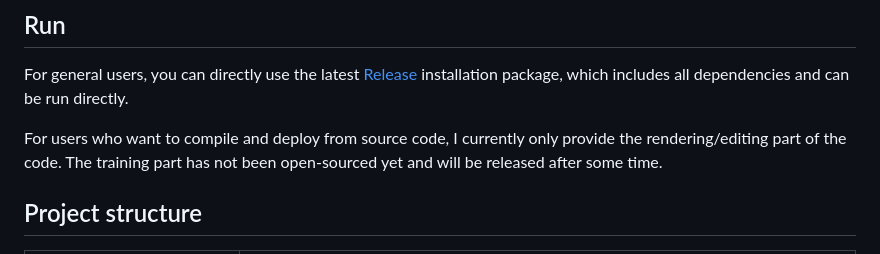
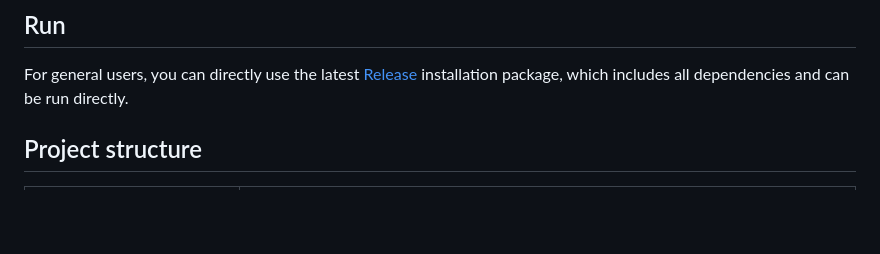
Before and after one commit to fenghuayumo/DIVSHOT, a Markdown page: README.md, the part around the change. GitHub-like rendering; blank space fills up the shorter version.

```diff
--- a/README.md
+++ b/README.md
@@ -42,8 +42,6 @@ Operating systems:
 ## Run
 
 For general users, you can directly use the latest [Release](https://github.com/fenghuayumo/DIVSHOT/releases) installation package, which includes all dependencies and can be run directly.
-
-For users who want to compile and deploy from source code, I currently only provide the rendering/editing part of the code. The training part has not been open-sourced yet and will be released after some time.
 
 ## Project structure
 <!--
```
